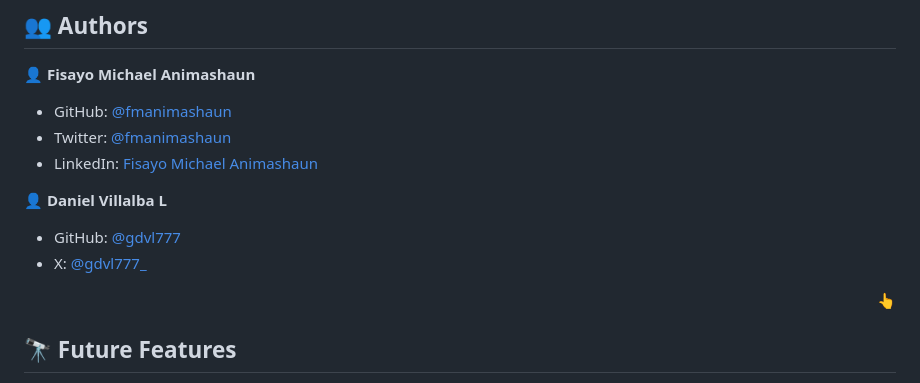
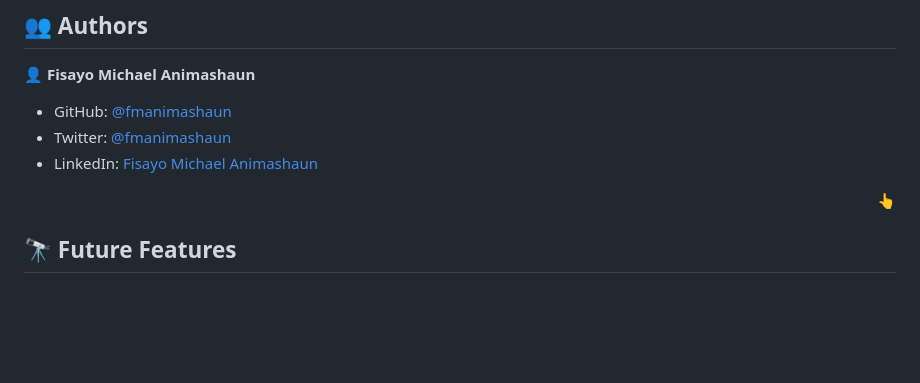
Before and after one commit to fmanimashaun/recipe-app, a Markdown page: README.md, the part around the change. Drawn GitHub-style; blank space fills up the shorter version.

```diff
--- a/README.md
+++ b/README.md
@@ -146,11 +146,6 @@ bin/dev
 - Twitter: [@fmanimashaun](https://twitter.com/fmanimashaun)
 - LinkedIn: [Fisayo Michael Animashaun ](https://linkedin.com/in/fmanimashaun)
 
-👤 **Daniel Villalba L**
-
-- GitHub: [@gdvl777](https://github.com/gdvl777)
-- X: [@gdvl777\_](https://www.x.com/gdvl777_)
-
 <p align="right"><a href="#readme-top">👆</a></p>
 
 <!-- FUTURE FEATURES -->
```
